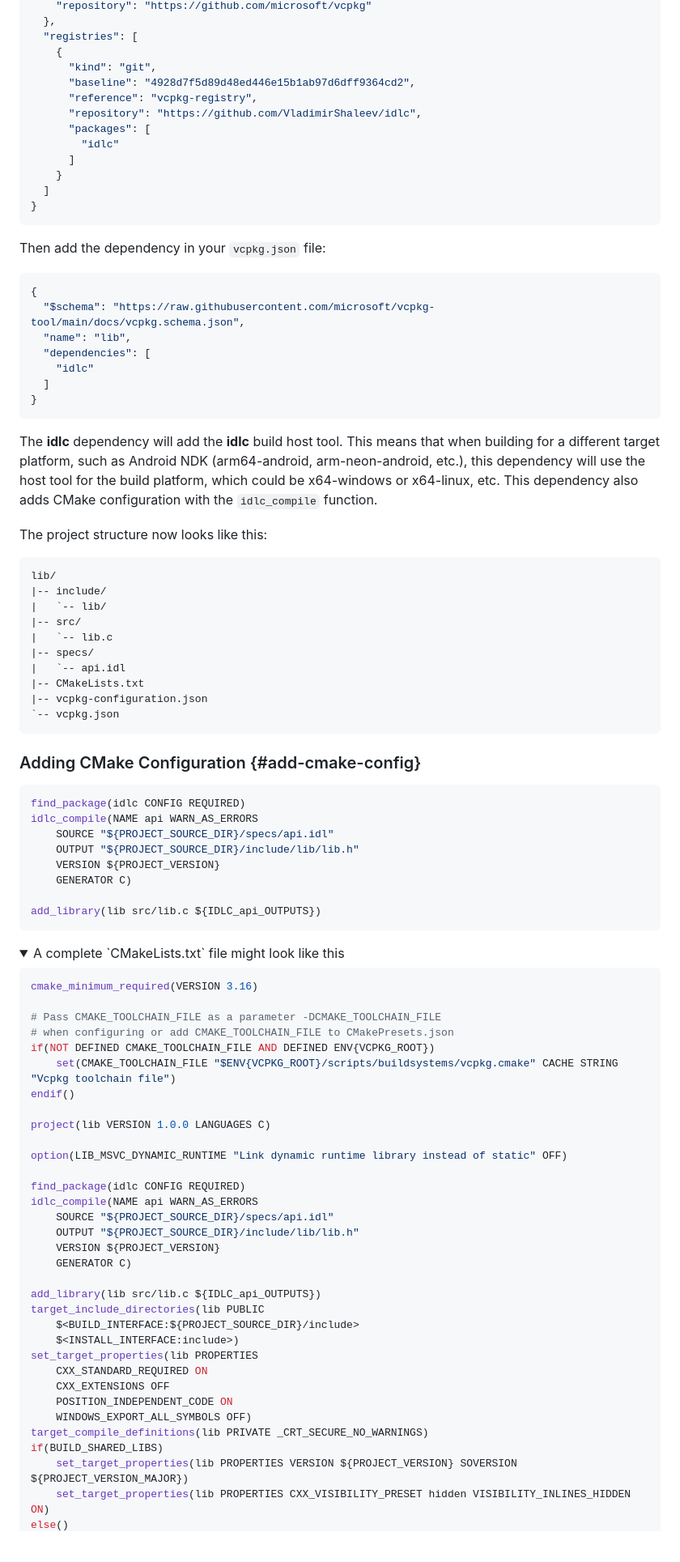
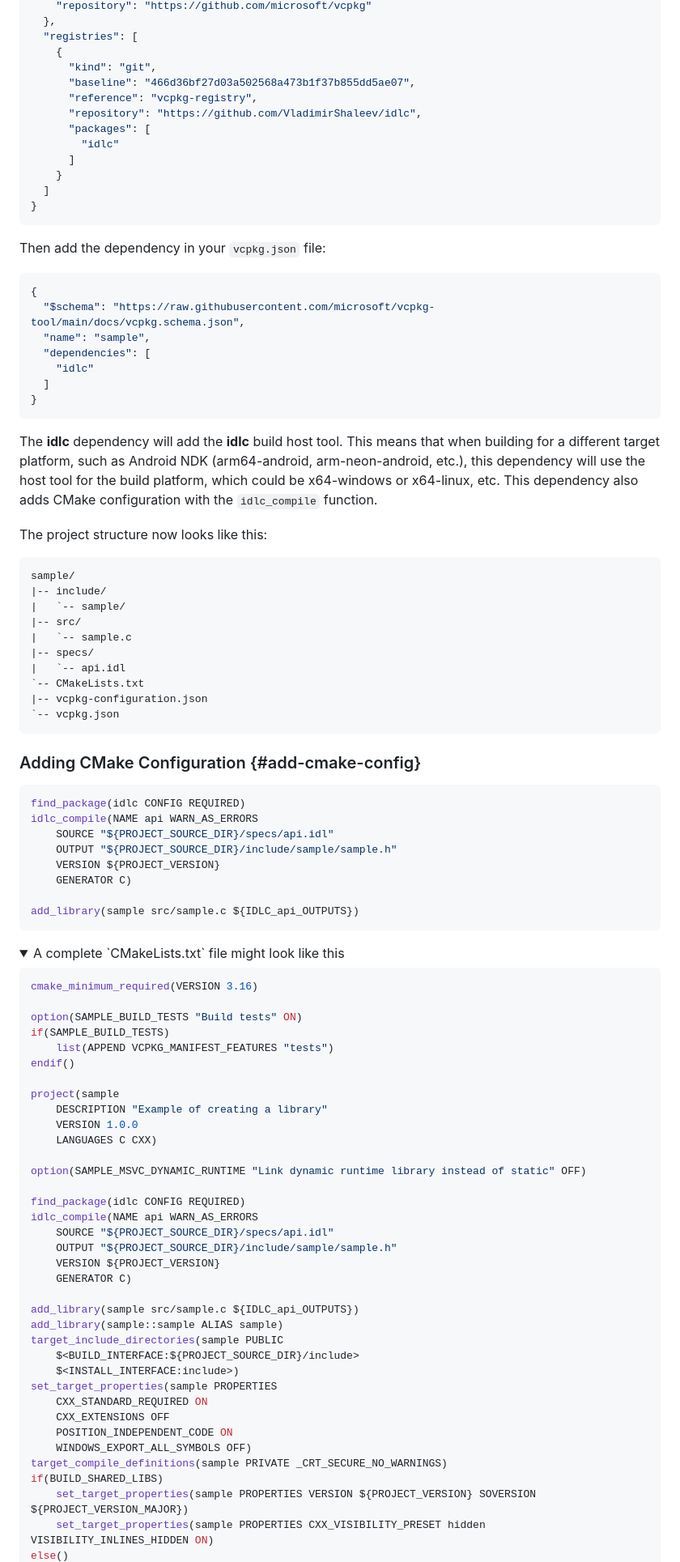
Before and after one commit to VladimirShaleev/idlc, a Markdown page: doc/quick-start.md, the part around the change printed below. Shown: that part at 81% size. GitHub-like rendering; folded sections open; blank space fills up the shorter version.

````diff
--- a/doc/quick-start.md
+++ b/doc/quick-start.md
@@ -110,7 +118,7 @@ While the complete IDL syntax isn't crucial at this stage, here are the key poin
   "registries": [
     {
       "kind": "git",
-      "baseline": "4928d7f5d89d48ed446e15b1ab97d6dff9364cd2",
+      "baseline": "466d36bf27d03a502568a473b1f37b855dd5ae07",
       "reference": "vcpkg-registry",
       "repository": "https://github.com/VladimirShaleev/idlc",
       "packages": [
@@ -126,7 +134,7 @@ Then add the dependency in your `vcpkg.json` file:
 ```json
 {
   "$schema": "https://raw.githubusercontent.com/microsoft/vcpkg-tool/main/docs/vcpkg.schema.json",
-  "name": "lib",
+  "name": "sample",
   "dependencies": [
     "idlc"
   ]
@@ -138,14 +146,14 @@ The **idlc** dependency will add the **idlc** build host tool. This means that w
 The project structure now looks like this:
 
 ```
-lib/
+sample/
 |-- include/
-|   `-- lib/
+|   `-- sample/
 |-- src/
-|   `-- lib.c
+|   `-- sample.c
 |-- specs/
 |   `-- api.idl
-|-- CMakeLists.txt
+`-- CMakeLists.txt
 |-- vcpkg-configuration.json
 `-- vcpkg.json
 ```
@@ -156,11 +164,11 @@ lib/
 find_package(idlc CONFIG REQUIRED)
 idlc_compile(NAME api WARN_AS_ERRORS
     SOURCE "${PROJECT_SOURCE_DIR}/specs/api.idl"
-    OUTPUT "${PROJECT_SOURCE_DIR}/include/lib/lib.h"
+    OUTPUT "${PROJECT_SOURCE_DIR}/include/sample/sample.h"
     VERSION ${PROJECT_VERSION}
     GENERATOR C)
 
-add_library(lib src/lib.c ${IDLC_api_OUTPUTS})
+add_library(sample src/sample.c ${IDLC_api_OUTPUTS})
 ```
 
 <details>
@@ -169,34 +177,37 @@ add_library(lib src/lib.c ${IDLC_api_OUTPUTS})
 ```cmake
 cmake_minimum_required(VERSION 3.16)
 
-# Pass CMAKE_TOOLCHAIN_FILE as a parameter -DCMAKE_TOOLCHAIN_FILE
-# when configuring or add CMAKE_TOOLCHAIN_FILE to CMakePresets.json
-if(NOT DEFINED CMAKE_TOOLCHAIN_FILE AND DEFINED ENV{VCPKG_ROOT})
-    set(CMAKE_TOOLCHAIN_FILE "$ENV{VCPKG_ROOT}/scripts/buildsystems/vcpkg.cmake" CACHE STRING "Vcpkg toolchain file")
+option(SAMPLE_BUILD_TESTS "Build tests" ON)
+if(SAMPLE_BUILD_TESTS)
+    list(APPEND VCPKG_MANIFEST_FEATURES "tests")
 endif()
 
-project(lib VERSION 1.0.0 LANGUAGES C)
+project(sample
+    DESCRIPTION "Example of creating a library"
+    VERSION 1.0.0
+    LANGUAGES C CXX)
 
-option(LIB_MSVC_DYNAMIC_RUNTIME "Link dynamic runtime library instead of static" OFF)
+option(SAMPLE_MSVC_DYNAMIC_RUNTIME "Link dynamic runtime library instead of static" OFF)
 
 find_package(idlc CONFIG REQUIRED)
 idlc_compile(NAME api WARN_AS_ERRORS
     SOURCE "${PROJECT_SOURCE_DIR}/specs/api.idl"
-    OUTPUT "${PROJECT_SOURCE_DIR}/include/lib/lib.h"
+    OUTPUT "${PROJECT_SOURCE_DIR}/include/sample/sample.h"
     VERSION ${PROJECT_VERSION}
     GENERATOR C)
 
-add_library(lib src/lib.c ${IDLC_api_OUTPUTS})
-target_include_directories(lib PUBLIC
+add_library(sample src/sample.c ${IDLC_api_OUTPUTS})
+add_library(sample::sample ALIAS sample)
+target_include_directories(sample PUBLIC
     $<BUILD_INTERFACE:${PROJECT_SOURCE_DIR}/include>
     $<INSTALL_INTERFACE:include>)
-set_target_properties(lib PROPERTIES
+set_target_properties(sample PROPERTIES
     CXX_STANDARD_REQUIRED ON
     CXX_EXTENSIONS OFF
     POSITION_INDEPENDENT_CODE ON
     WINDOWS_EXPORT_ALL_SYMBOLS OFF)
-target_compile_definitions(lib PRIVATE _CRT_SECURE_NO_WARNINGS)
+target_compile_definitions(sample PRIVATE _CRT_SECURE_NO_WARNINGS)
 if(BUILD_SHARED_LIBS)
-    set_target_properties(lib PROPERTIES VERSION ${PROJECT_VERSION} SOVERSION ${PROJECT_VERSION_MAJOR})
-    set_target_properties(lib PROPERTIES CXX_VISIBILITY_PRESET hidden VISIBILITY_INLINES_HIDDEN ON)
+    set_target_properties(sample PROPERTIES VERSION ${PROJECT_VERSION} SOVERSION ${PROJECT_VERSION_MAJOR})
+    set_target_properties(sample PROPERTIES CXX_VISIBILITY_PRESET hidden VISIBILITY_INLINES_HIDDEN ON)
 else()
````
Also changed, not shown: other parts of doc/quick-start.md (+120 -78 lines).
